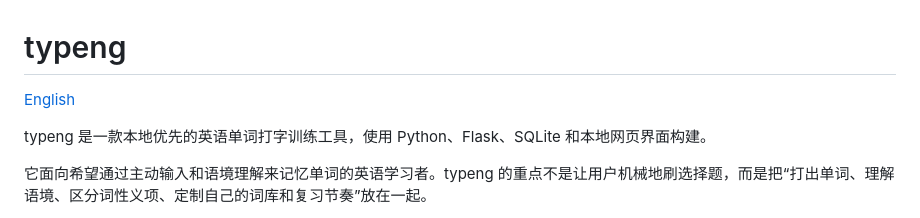
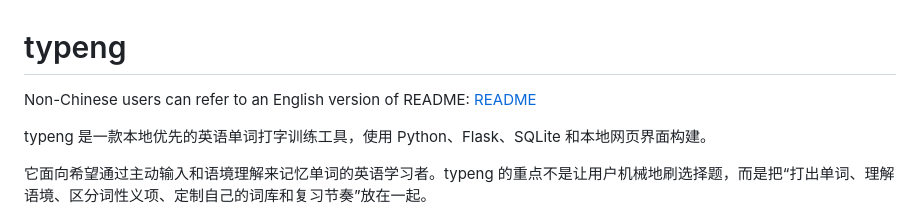
Before and after one commit to Williamoel/typeng, a Markdown page: README.zh-CN.md, the part around the change. Drawn GitHub-style.

```diff
--- a/README.zh-CN.md
+++ b/README.zh-CN.md
@@ -1,6 +1,6 @@
 # typeng
 
-[English](README.md)
+Non-Chinese users can refer to an English version of README: [README](README.md)
 
 typeng 是一款本地优先的英语单词打字训练工具，使用 Python、Flask、SQLite 和本地网页界面构建。
 
```
